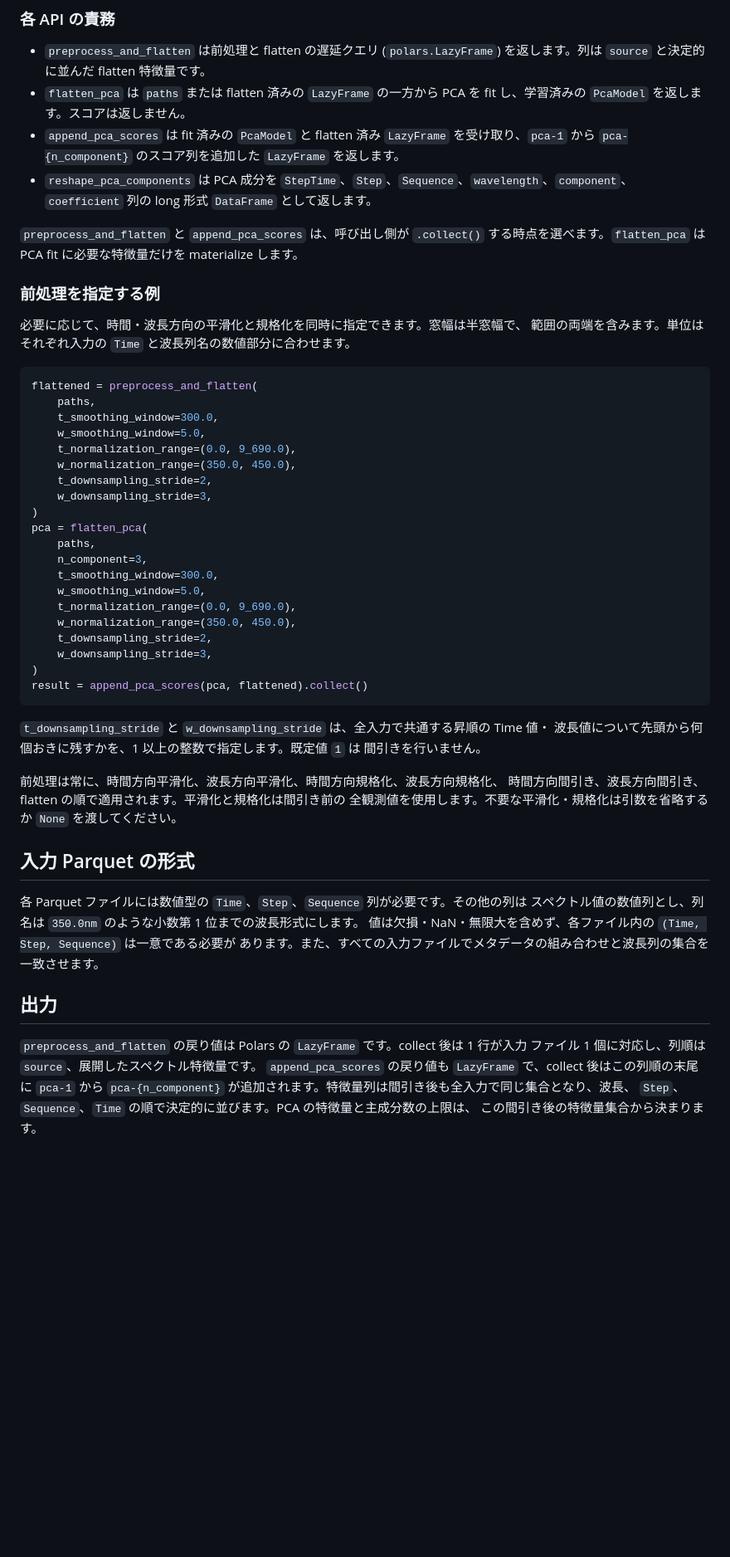
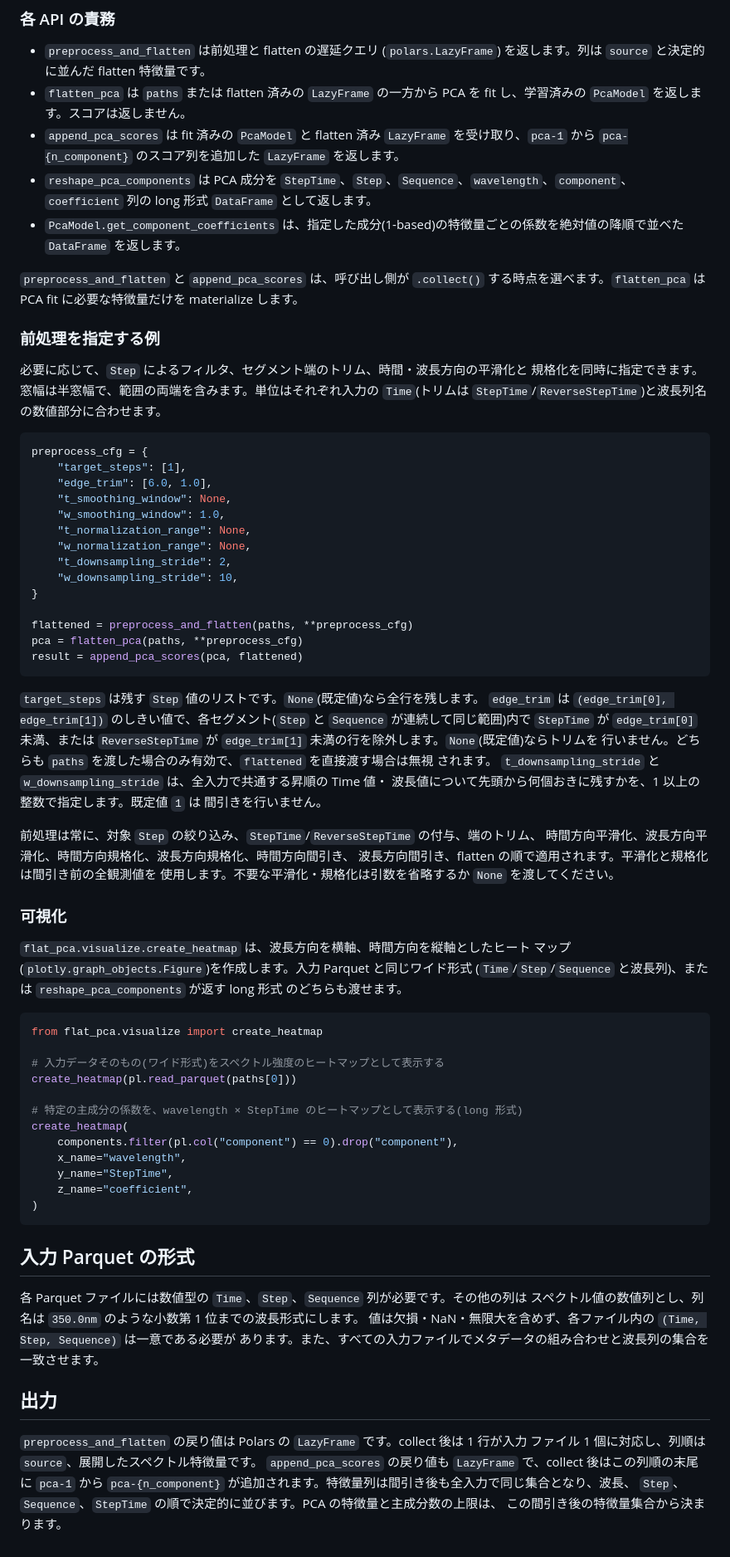
Before and after one commit to ribuka/flat-pca, a Markdown page: README.md, the part around one of its changes. Shown at 83% size. Drawn GitHub-style; blank space fills up the shorter version.

Commit message:
refactor: update README to clarify 'source' column usage and enhance PCA example

````diff
--- a/README.md
+++ b/README.md
@@ -63,44 +64,69 @@ result.write_parquet("data/flatten_pca_result.parquet")
 - `flatten_pca` は `paths` または flatten 済みの `LazyFrame` の一方から PCA を fit し、学習済みの `PcaModel` を返します。スコアは返しません。
 - `append_pca_scores` は fit 済みの `PcaModel` と flatten 済み `LazyFrame` を受け取り、`pca-1` から `pca-{n_component}` のスコア列を追加した `LazyFrame` を返します。
 - `reshape_pca_components` は PCA 成分を `StepTime`、`Step`、`Sequence`、`wavelength`、`component`、`coefficient` 列の long 形式 `DataFrame` として返します。
+- `PcaModel.get_component_coefficients` は、指定した成分(1-based)の特徴量ごとの係数を絶対値の降順で並べた `DataFrame` を返します。
 
 `preprocess_and_flatten` と `append_pca_scores` は、呼び出し側が `.collect()` する時点を選べます。`flatten_pca` は PCA fit に必要な特徴量だけを materialize します。
 
 ### 前処理を指定する例
 
-必要に応じて、時間・波長方向の平滑化と規格化を同時に指定できます。窓幅は半窓幅で、
-範囲の両端を含みます。単位はそれぞれ入力の `Time` と波長列名の数値部分に合わせます。
+必要に応じて、`Step` によるフィルタ、セグメント端のトリム、時間・波長方向の平滑化と
+規格化を同時に指定できます。窓幅は半窓幅で、範囲の両端を含みます。単位はそれぞれ入力の
+`Time`(トリムは `StepTime`/`ReverseStepTime`)と波長列名の数値部分に合わせます。
 
 ```python
-flattened = preprocess_and_flatten(
-    paths,
-    t_smoothing_window=300.0,
-    w_smoothing_window=5.0,
-    t_normalization_range=(0.0, 9_690.0),
-    w_normalization_range=(350.0, 450.0),
-    t_downsampling_stride=2,
-    w_downsampling_stride=3,
-)
-pca = flatten_pca(
-    paths,
-    n_component=3,
-    t_smoothing_window=300.0,
-    w_smoothing_window=5.0,
-    t_normalization_range=(0.0, 9_690.0),
-    w_normalization_range=(350.0, 450.0),
-    t_downsampling_stride=2,
-    w_downsampling_stride=3,
-)
-result = append_pca_scores(pca, flattened).collect()
+preprocess_cfg = {
+    "target_steps": [1],
+    "edge_trim": [6.0, 1.0],
+    "t_smoothing_window": None,
+    "w_smoothing_window": 1.0,
+    "t_normalization_range": None,
+    "w_normalization_range": None,
+    "t_downsampling_stride": 2,
+    "w_downsampling_stride": 10,
+}
+
+flattened = preprocess_and_flatten(paths, **preprocess_cfg)
+pca = flatten_pca(paths, **preprocess_cfg)
+result = append_pca_scores(pca, flattened)
 ```
 
+`target_steps` は残す `Step` 値のリストです。`None`(既定値)なら全行を残します。
+`edge_trim` は `(edge_trim[0], edge_trim[1])` のしきい値で、各セグメント(`Step` と
+`Sequence` が連続して同じ範囲)内で `StepTime` が `edge_trim[0]` 未満、または
+`ReverseStepTime` が `edge_trim[1]` 未満の行を除外します。`None`(既定値)ならトリムを
+行いません。どちらも `paths` を渡した場合のみ有効で、`flattened` を直接渡す場合は無視
+されます。
 `t_downsampling_stride` と `w_downsampling_stride` は、全入力で共通する昇順の Time 値・
 波長値について先頭から何個おきに残すかを、1 以上の整数で指定します。既定値 `1` は
 間引きを行いません。
 
-前処理は常に、時間方向平滑化、波長方向平滑化、時間方向規格化、波長方向規格化、
-時間方向間引き、波長方向間引き、flatten の順で適用されます。平滑化と規格化は間引き前の
-全観測値を使用します。不要な平滑化・規格化は引数を省略するか `None` を渡してください。
+前処理は常に、対象 `Step` の絞り込み、`StepTime`/`ReverseStepTime` の付与、端のトリム、
+時間方向平滑化、波長方向平滑化、時間方向規格化、波長方向規格化、時間方向間引き、
+波長方向間引き、flatten の順で適用されます。平滑化と規格化は間引き前の全観測値を
+使用します。不要な平滑化・規格化は引数を省略するか `None` を渡してください。
+
+### 可視化
+
+`flat_pca.visualize.create_heatmap` は、波長方向を横軸、時間方向を縦軸としたヒート
+マップ(`plotly.graph_objects.Figure`)を作成します。入力 Parquet と同じワイド形式
+(`Time`/`Step`/`Sequence` と波長列)、または `reshape_pca_components` が返す long 形式
+のどちらも渡せます。
+
+```python
+from flat_pca.visualize import create_heatmap
+
+# 入力データそのもの(ワイド形式)をスペクトル強度のヒートマップとして表示する
+create_heatmap(pl.read_parquet(paths[0]))
+
+# 特定の主成分の係数を、wavelength × StepTime のヒートマップとして表示する(long 形式)
+create_heatmap(
+    components.filter(pl.col("component") == 0).drop("component"),
+    x_name="wavelength",
+    y_name="StepTime",
+    z_name="coefficient",
+)
+```
 
 ## 入力 Parquet の形式
 
@@ -115,5 +141,5 @@ result = append_pca_scores(pca, flattened).collect()
 ファイル 1 個に対応し、列順は `source`、展開したスペクトル特徴量です。
 `append_pca_scores` の戻り値も `LazyFrame` で、collect 後はこの列順の末尾に `pca-1` から
 `pca-{n_component}` が追加されます。特徴量列は間引き後も全入力で同じ集合となり、波長、
-`Step`、`Sequence`、`Time` の順で決定的に並びます。PCA の特徴量と主成分数の上限は、
+`Step`、`Sequence`、`StepTime` の順で決定的に並びます。PCA の特徴量と主成分数の上限は、
 この間引き後の特徴量集合から決まります。
````
Also changed, not shown: other parts of README.md (+14 -13 lines).
